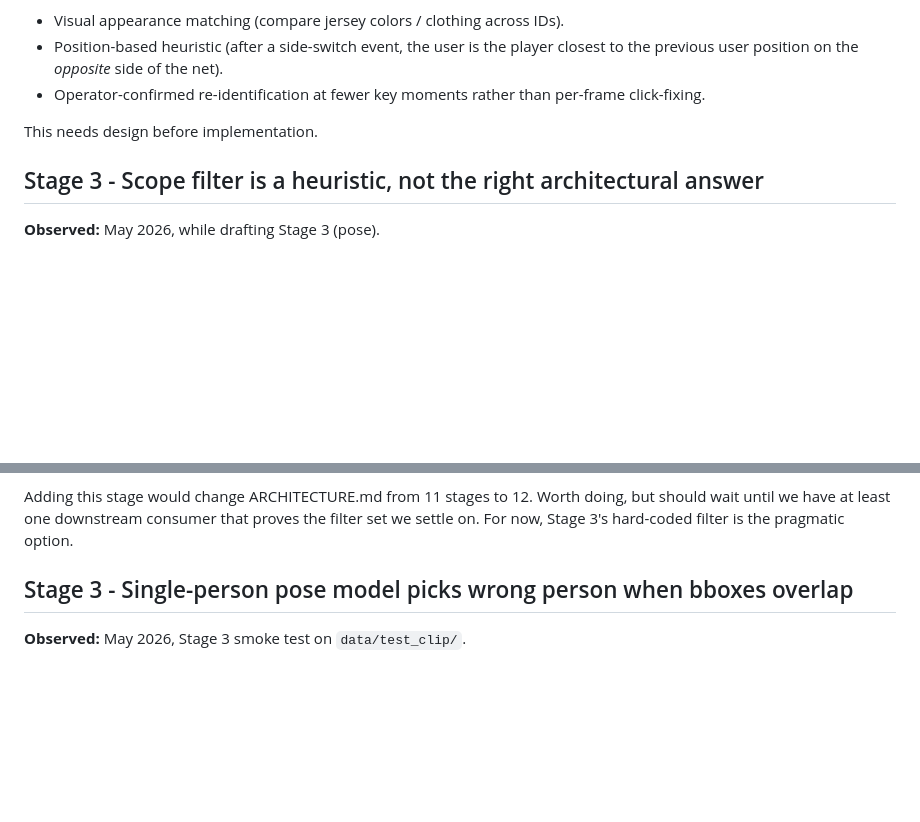
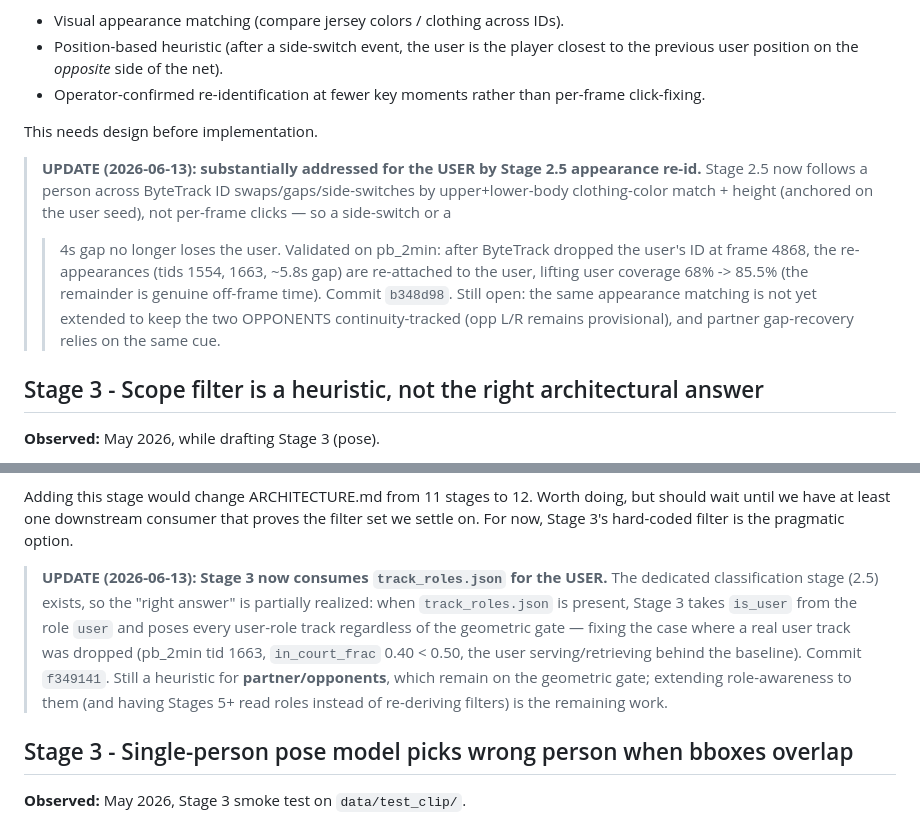
Before and after one commit to Hochh16/Pickleball-Analyzer-v2, a Markdown page: KNOWN_ISSUES.md, 2 parts joined by grey strips. GitHub-like rendering; blank space fills up the shorter version.

```diff
--- a/KNOWN_ISSUES.md
+++ b/KNOWN_ISSUES.md
@@ -58,6 +58,18 @@ consumers, or expanded Stage 2 logic. Options to consider:
 
 This needs design before implementation.
 
+> **UPDATE (2026-06-13): substantially addressed for the USER by Stage 2.5
+> appearance re-id.** Stage 2.5 now follows a person across ByteTrack ID
+> swaps/gaps/side-switches by upper+lower-body clothing-color match + height
+> (anchored on the user seed), not per-frame clicks — so a side-switch or a
+> >4s gap no longer loses the user. Validated on pb_2min: after ByteTrack
+> dropped the user's ID at frame 4868, the re-appearances (tids 1554, 1663,
+> ~5.8s gap) are re-attached to the user, lifting user coverage 68% -> 85.5%
+> (the remainder is genuine off-frame time). Commit `b348d98`. Still open: the
+> same appearance matching is not yet extended to keep the two OPPONENTS
+> continuity-tracked (opp L/R remains provisional), and partner gap-recovery
+> relies on the same cue.
+
 ## Stage 3 - Scope filter is a heuristic, not the right architectural answer
 
 **Observed:** May 2026, while drafting Stage 3 (pose).
@@ -79,6 +91,16 @@ Plus the user is always in scope unconditionally. This brings detections down to
 **The right answer (deferred):** A dedicated stage between Stage 2 and downstream consumers — call it Stage 2.5 or Stage 2b — that classifies each track in players.parquet into one of: `user`, `partner`, `opp_left`, `opp_right`, `noise`. Output is a small JSON file (`track_classification.json`) that downstream stages read instead of re-doing geometric heuristics. This is also where the court-switch ID-swap problem (already in this file) is most naturally addressed: `user` is a logical role across multiple ByteTrack IDs, not a single track ID.
 
 Adding this stage would change ARCHITECTURE.md from 11 stages to 12. Worth doing, but should wait until we have at least one downstream consumer that proves the filter set we settle on. For now, Stage 3's hard-coded filter is the pragmatic option.
+
+> **UPDATE (2026-06-13): Stage 3 now consumes `track_roles.json` for the USER.**
+> The dedicated classification stage (2.5) exists, so the "right answer" is
+> partially realized: when `track_roles.json` is present, Stage 3 takes `is_user`
+> from the role `user` and poses every user-role track regardless of the
+> geometric gate — fixing the case where a real user track was dropped (pb_2min
+> tid 1663, `in_court_frac` 0.40 < 0.50, the user serving/retrieving behind the
+> baseline). Commit `f349141`. Still a heuristic for **partner/opponents**, which
+> remain on the geometric gate; extending role-awareness to them (and having
+> Stages 5+ read roles instead of re-deriving filters) is the remaining work.
 
 ## Stage 3 - Single-person pose model picks wrong person when bboxes overlap
 
```
Also changed, not shown: docs/SESSION_HANDOFF.md (+39 -20 lines).
